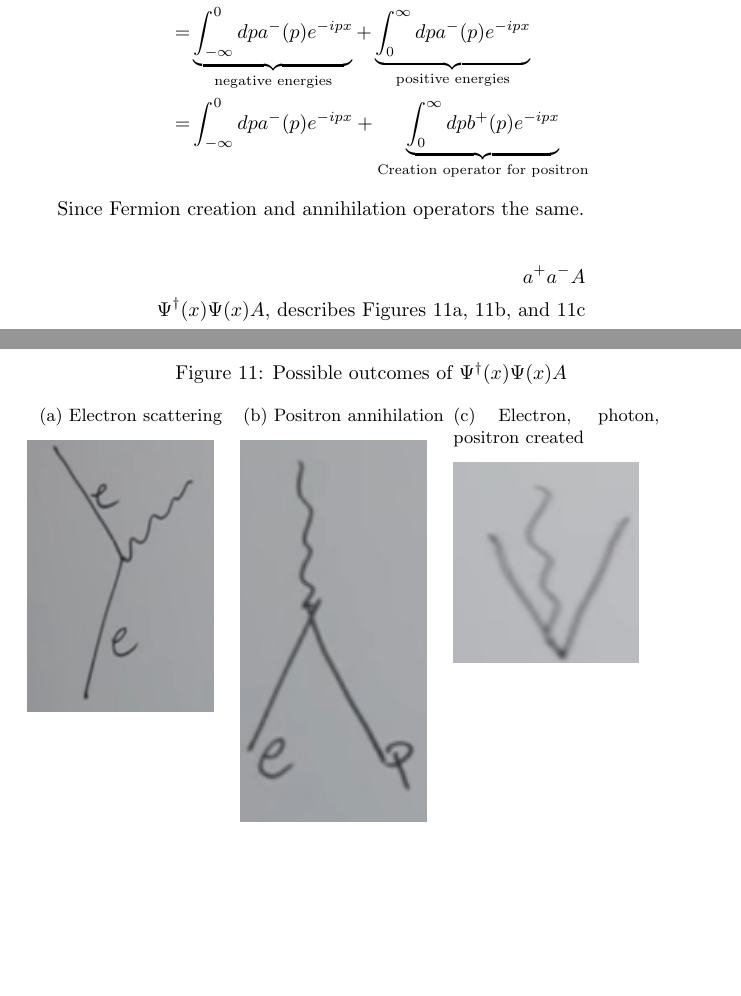
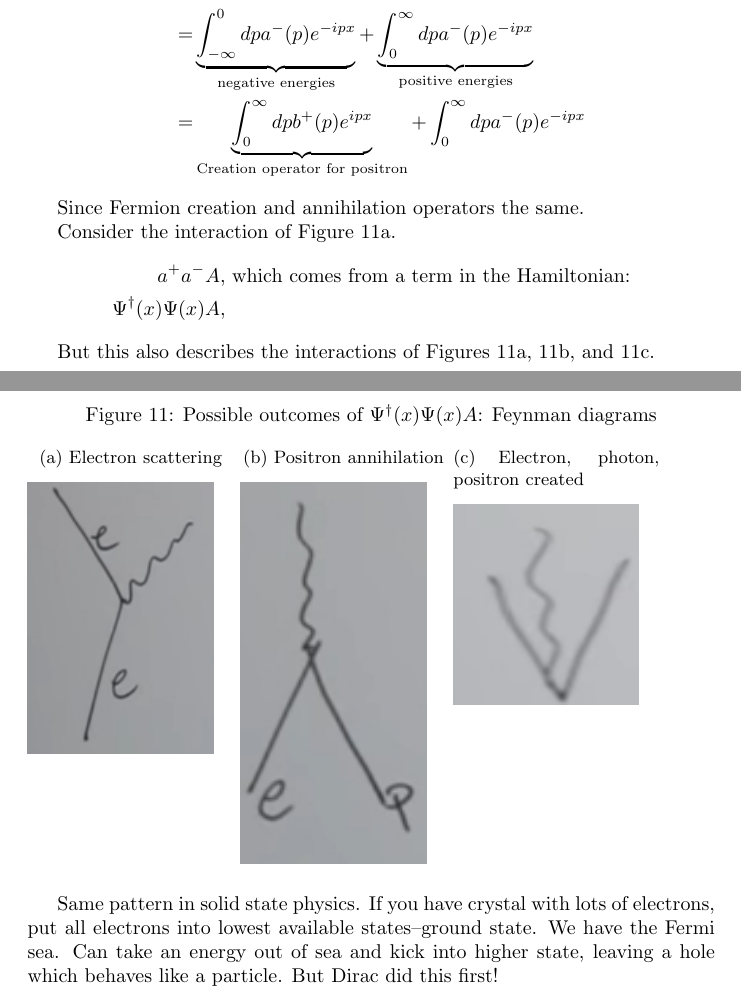
Before and after one commit to weka511/complexity, a LaTeX paper (tm/aqm.tex): two parts of pages 31 and 32 of 32, joined at a grey line, cut so that both start at the same text, the shorter picture padded with empty space. Compiled offline with pdfLaTeX.

Commit message:
Ready for review

```diff
--- a/tm/aqm.tex
+++ b/tm/aqm.tex
@@ -1100,20 +1100,20 @@ The wave function needs fermion operators, which anticommute.
 \begin{align*}
 \Psi =& \int_{-\infty}^{\infty} dp a^-(p) e^{-ipx}\\
 =& \underbrace{\int_{-\infty}^0 dp a^-(p) e^{-ipx}}_\text{negative energies}+ \underbrace{\int_0^{\infty} dp a^-(p) e^{-ipx}}_\text{positive energies}\\
-=& \int_{-\infty}^0 dp a^-(p) e^{-ipx}+ \underbrace{\int_0^{\infty} dp b^+(p) e^{-ipx}}_\text{Creation operator for positron}
+=&  \underbrace{\int_0^{\infty} dp b^+(p) e^{ipx}}_\text{Creation operator for positron}+ \int_0^{\infty} dp a^-(p) e^{-ipx}
 \end{align*}
 
 Since Fermion creation and annihilation operators the same.
 
-
+Consider the interaction of Figure \ref{fig:electron_scattering_dirac}.
 \begin{align*}
-a^+a^-A\\
-\Psi^\dagger(x)\Psi(x)A\text{, describes Figures \ref{fig:electron_scattering_dirac}, \ref{fig:positron annihilating_dirac}, and \ref{fig:all3-created}}
+a^+a^-A& \text{, which comes from a term in the Hamiltonian:}\\
+\Psi^\dagger(x)\Psi(x)A&\text{, }
 \end{align*}
 
-
+But this also describes the interactions of  Figures \ref{fig:electron_scattering_dirac}, \ref{fig:positron annihilating_dirac}, and \ref{fig:all3-created}.
 \begin{figure}[H]
-	\caption{Possible outcomes of $\Psi^\dagger(x)\Psi(x)A$}
+	\caption{Possible outcomes of $\Psi^\dagger(x)\Psi(x)A$: Feynman diagrams}
 	\begin{subfigure}{0.3\textwidth}
 		\caption{Electron scattering}\label{fig:electron_scattering_dirac}
 		\includegraphics[width=0.9\textwidth]{electron_scattering_dirac}
@@ -1128,5 +1128,7 @@ a^+a^-A\\
 	\end{subfigure}
 \end{figure}
 
+Same pattern in solid state physics. If you have crystal with lots of electrons, put all electrons into lowest available states--ground state. We have the Fermi sea. Can take an energy out of sea and kick into higher state, leaving a hole which behaves like a particle. But Dirac did this first!
+
 
 \end{document}
```
Also changed, not shown: tm/aqm.tex (2 more changed lines).
